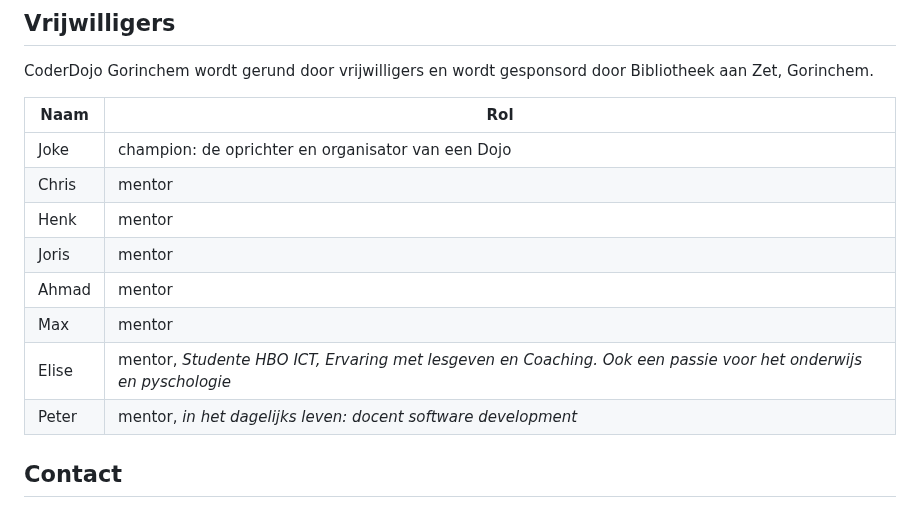
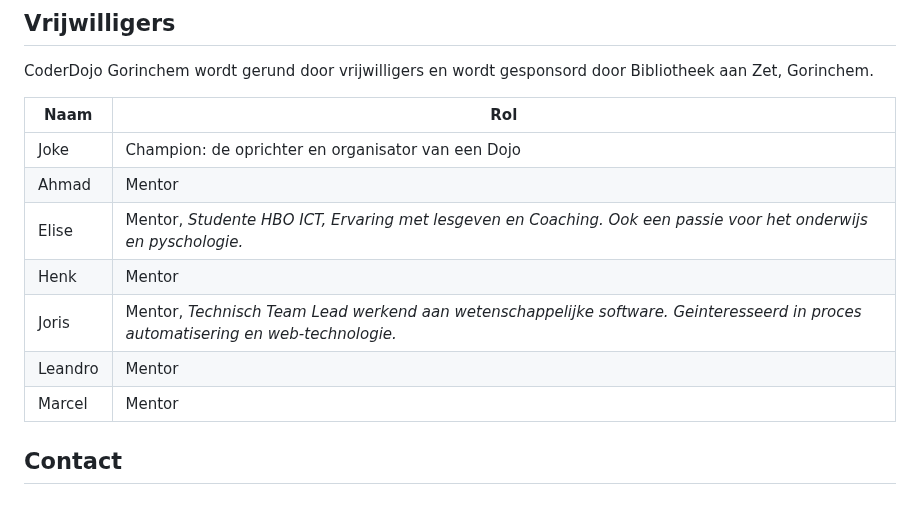
Before and after one commit to coderdojo-gorinchem/coderdojo-gorinchem.github.io, a Markdown page: README.md, the part around the change. Rendered like a GitHub page.

Commit message:
Update mentoren

```diff
--- a/README.md
+++ b/README.md
@@ -55,16 +55,15 @@ Laat een robot (ozobot) opdrachten uitvoeren.
 
 CoderDojo Gorinchem wordt gerund door vrijwilligers en wordt gesponsord door Bibliotheek aan Zet, Gorinchem.
 
-| Naam  | Rol                                                                                                             |
-| ----- | --------------------------------------------------------------------------------------------------------------- |
-| Joke  | champion: de oprichter en organisator van een Dojo                                                              |
-| Chris | mentor                                                                                                          |
-| Henk  | mentor                                                                                                          |
-| Joris | mentor                                                                                                          |
-| Ahmad | mentor                                                                                                          |
-| Max   | mentor                                                                                                          |
-| Elise | mentor, _Studente HBO ICT, Ervaring met lesgeven en Coaching. Ook een passie voor het onderwijs en pyschologie_ |
-| Peter | mentor, _in het dagelijks leven: docent software development_                                                   |
+| Naam    | Rol                                                                                                                               |
+| ------- | --------------------------------------------------------------------------------------------------------------------------------- |
+| Joke    | Champion: de oprichter en organisator van een Dojo                                                                                |
+| Ahmad   | Mentor                                                                                                                            |
+| Elise   | Mentor, _Studente HBO ICT, Ervaring met lesgeven en Coaching. Ook een passie voor het onderwijs en pyschologie._                  |
+| Henk    | Mentor                                                                                                                            |
+| Joris   | Mentor, _Technisch Team Lead werkend aan wetenschappelijke software. Geinteresseerd in proces automatisering en web-technologie._ |
+| Leandro | Mentor                                                                                                                            |
+| Marcel  | Mentor                                                                                                                            |
 
 ## Contact
 
```
